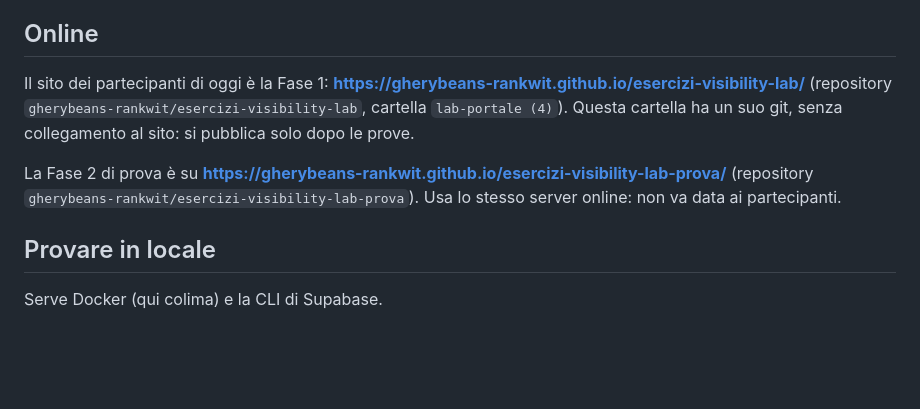
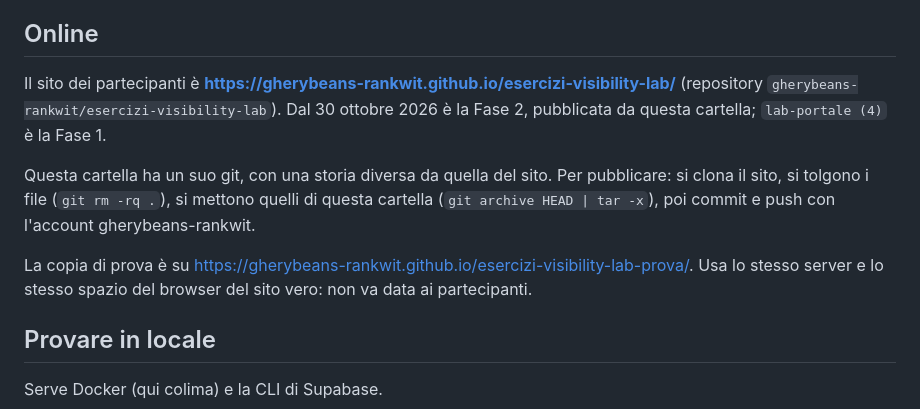
Before and after one commit to gherybeans-rankwit/esercizi-visibility-lab, a Markdown page: README.md, the part around the change. GitHub-like rendering; blank space fills up the shorter version.

Commit message:
README: la Fase 2 è sul sito vero
Co-Authored-By: Claude Opus 5.5 <noreply@anthropic.com>

```diff
--- a/README.md
+++ b/README.md
@@ -82,9 +82,11 @@ Per rifarlo da zero:
 
 ## Online
 
-Il sito dei partecipanti di oggi è la Fase 1: **https://gherybeans-rankwit.github.io/esercizi-visibility-lab/** (repository `gherybeans-rankwit/esercizi-visibility-lab`, cartella `lab-portale (4)`). Questa cartella ha un suo git, senza collegamento al sito: si pubblica solo dopo le prove.
+Il sito dei partecipanti è **https://gherybeans-rankwit.github.io/esercizi-visibility-lab/** (repository `gherybeans-rankwit/esercizi-visibility-lab`). Dal 30 ottobre 2026 è la Fase 2, pubblicata da questa cartella; `lab-portale (4)` è la Fase 1.
 
-La Fase 2 di prova è su **https://gherybeans-rankwit.github.io/esercizi-visibility-lab-prova/** (repository `gherybeans-rankwit/esercizi-visibility-lab-prova`). Usa lo stesso server online: non va data ai partecipanti.
+Questa cartella ha un suo git, con una storia diversa da quella del sito. Per pubblicare: si clona il sito, si tolgono i file (`git rm -rq .`), si mettono quelli di questa cartella (`git archive HEAD | tar -x`), poi commit e push con l'account gherybeans-rankwit.
+
+La copia di prova è su https://gherybeans-rankwit.github.io/esercizi-visibility-lab-prova/. Usa lo stesso server e lo stesso spazio del browser del sito vero: non va data ai partecipanti.
 
 ## Provare in locale
 
```
